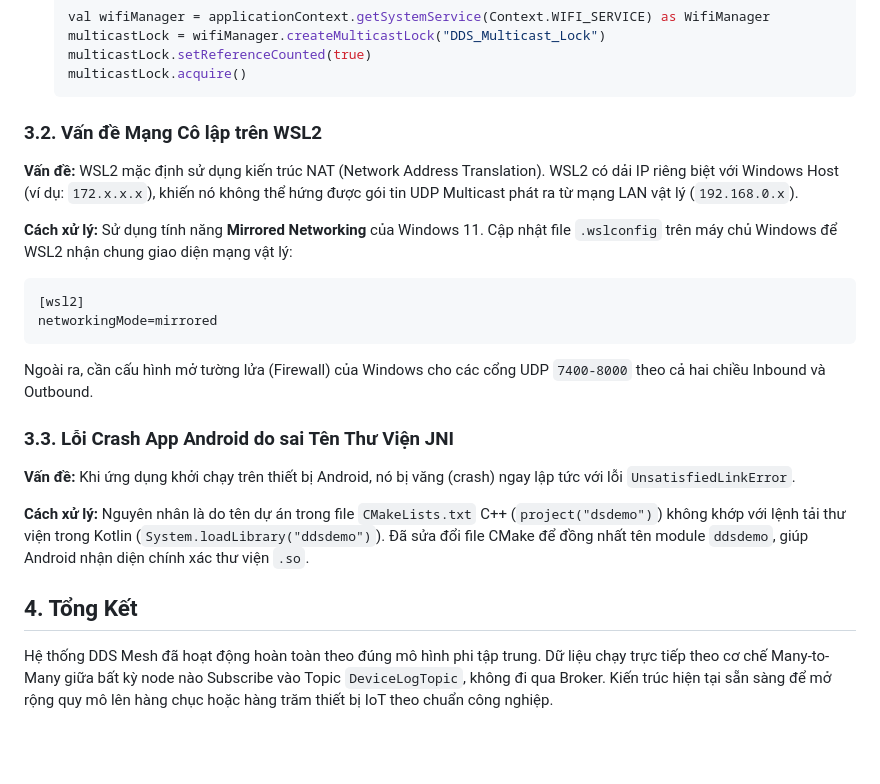
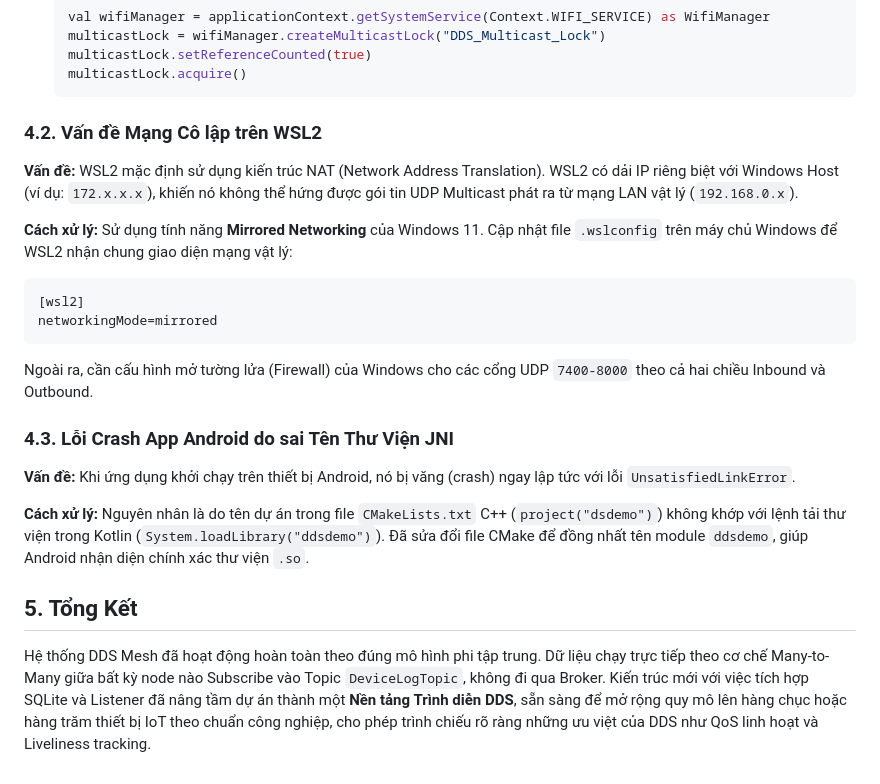
Before and after one commit to NVTthai2802/DDS-Demo, a Markdown page: Bao_Cao_Ky_Thuat_Bee_Labs.md, the part around one of its changes. GitHub-like rendering; blank space fills up the shorter version.

````diff
--- a/Bao_Cao_Ky_Thuat_Bee_Labs.md
+++ b/Bao_Cao_Ky_Thuat_Bee_Labs.md
@@ -39,7 +51,7 @@ Android mặc định chặn các gói tin UDP Multicast để tiết kiệm pin
    multicastLock.acquire()
    ```
 
-### 3.2. Vấn đề Mạng Cô lập trên WSL2
+### 4.2. Vấn đề Mạng Cô lập trên WSL2
 **Vấn đề:**
 WSL2 mặc định sử dụng kiến trúc NAT (Network Address Translation). WSL2 có dải IP riêng biệt với Windows Host (ví dụ: `172.x.x.x`), khiến nó không thể hứng được gói tin UDP Multicast phát ra từ mạng LAN vật lý (`192.168.0.x`).
 
@@ -51,12 +63,12 @@ networkingMode=mirrored
 ```
 Ngoài ra, cần cấu hình mở tường lửa (Firewall) của Windows cho các cổng UDP `7400-8000` theo cả hai chiều Inbound và Outbound.
 
-### 3.3. Lỗi Crash App Android do sai Tên Thư Viện JNI
+### 4.3. Lỗi Crash App Android do sai Tên Thư Viện JNI
 **Vấn đề:**
 Khi ứng dụng khởi chạy trên thiết bị Android, nó bị văng (crash) ngay lập tức với lỗi `UnsatisfiedLinkError`.
 
 **Cách xử lý:**
 Nguyên nhân là do tên dự án trong file `CMakeLists.txt` C++ (`project("dsdemo")`) không khớp với lệnh tải thư viện trong Kotlin (`System.loadLibrary("ddsdemo")`). Đã sửa đổi file CMake để đồng nhất tên module `ddsdemo`, giúp Android nhận diện chính xác thư viện `.so`.
 
-## 4. Tổng Kết
-Hệ thống DDS Mesh đã hoạt động hoàn toàn theo đúng mô hình phi tập trung. Dữ liệu chạy trực tiếp theo cơ chế Many-to-Many giữa bất kỳ node nào Subscribe vào Topic `DeviceLogTopic`, không đi qua Broker. Kiến trúc hiện tại sẵn sàng để mở rộng quy mô lên hàng chục hoặc hàng trăm thiết bị IoT theo chuẩn công nghiệp.
+## 5. Tổng Kết
+Hệ thống DDS Mesh đã hoạt động hoàn toàn theo đúng mô hình phi tập trung. Dữ liệu chạy trực tiếp theo cơ chế Many-to-Many giữa bất kỳ node nào Subscribe vào Topic `DeviceLogTopic`, không đi qua Broker. Kiến trúc mới với việc tích hợp SQLite và Listener đã nâng tầm dự án thành một **Nền tảng Trình diễn DDS**, sẵn sàng để mở rộng quy mô lên hàng chục hoặc hàng trăm thiết bị IoT theo chuẩn công nghiệp, cho phép trình chiếu rõ ràng những ưu việt của DDS như QoS linh hoạt và Liveliness tracking.
````
Also changed, not shown: other parts of Bao_Cao_Ky_Thuat_Bee_Labs.md (+18 -6 lines), README.md (+13 -12 lines).
